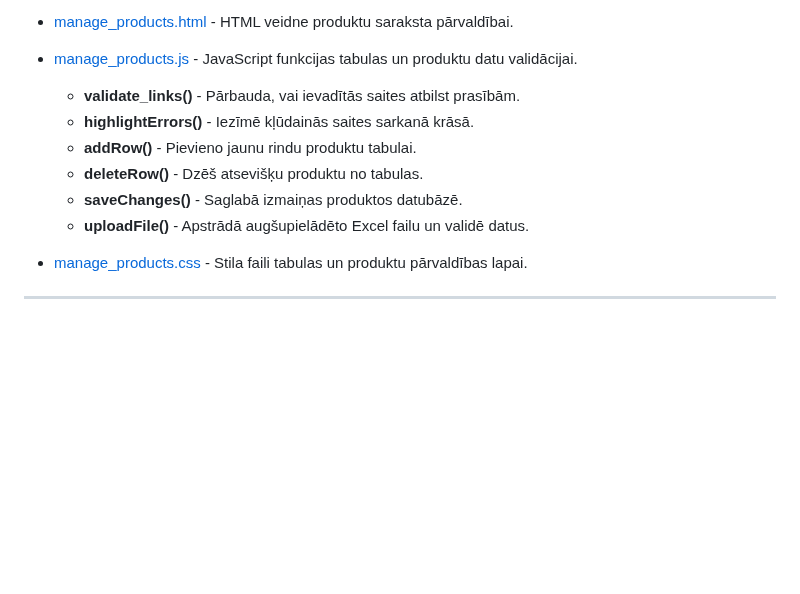
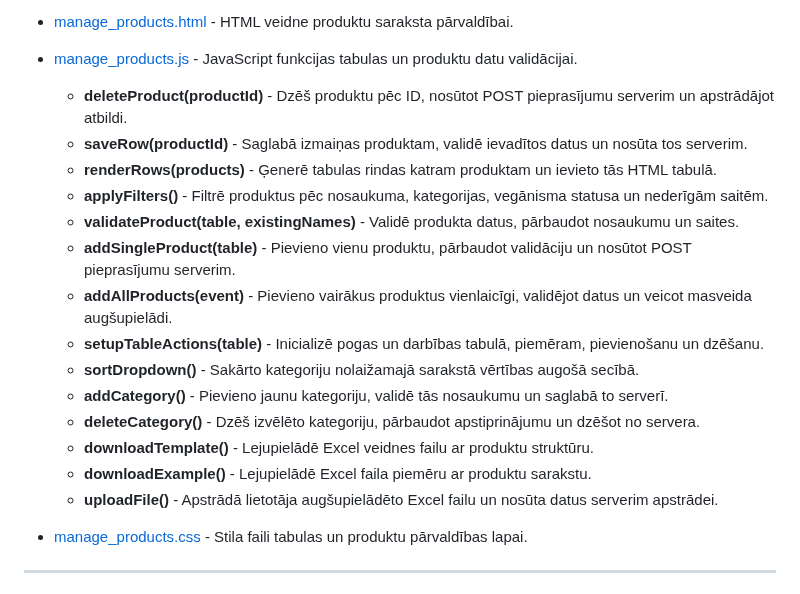
Before and after one commit to maximalian/ProLabD, a Markdown page: parskats/Projektēšanas pārskats/Projektēšanas pārskats.md, the part around the change. Rendered like a GitHub page; blank space fills up the shorter version.

```diff
--- a/parskats/Projektēšanas pārskats/Projektēšanas pārskats.md
+++ b/parskats/Projektēšanas pārskats/Projektēšanas pārskats.md
@@ -387,12 +387,20 @@ Programma ir izstrādāta, lai būtu lietotājam draudzīga, ar intuitīvu saska
 
 - [manage_products.html](https://github.com/maximalian/ProLabD/blob/master/templates/manage_products.html) - HTML veidne produktu saraksta pārvaldībai.
 - [manage_products.js](https://github.com/maximalian/ProLabD/blob/master/static/js/manage_products.js) - JavaScript funkcijas tabulas un produktu datu validācijai.
-  - **validate_links()** - Pārbauda, vai ievadītās saites atbilst prasībām.
-  - **highlightErrors()** - Iezīmē kļūdainās saites sarkanā krāsā.
-  - **addRow()** - Pievieno jaunu rindu produktu tabulai.
-  - **deleteRow()** - Dzēš atsevišķu produktu no tabulas.
-  - **saveChanges()** - Saglabā izmaiņas produktos datubāzē.
-  - **uploadFile()** - Apstrādā augšupielādēto Excel failu un validē datus.
+  - **deleteProduct(productId)** - Dzēš produktu pēc ID, nosūtot POST pieprasījumu serverim un apstrādājot atbildi.
+  - **saveRow(productId)** - Saglabā izmaiņas produktam, validē ievadītos datus un nosūta tos serverim.
+  - **renderRows(products)** - Ģenerē tabulas rindas katram produktam un ievieto tās HTML tabulā.
+  - **applyFilters()** - Filtrē produktus pēc nosaukuma, kategorijas, vegānisma statusa un nederīgām saitēm.
+  - **validateProduct(table, existingNames)** - Validē produkta datus, pārbaudot nosaukumu un saites.
+  - **addSingleProduct(table)** - Pievieno vienu produktu, pārbaudot validāciju un nosūtot POST pieprasījumu serverim.
+  - **addAllProducts(event)** - Pievieno vairākus produktus vienlaicīgi, validējot datus un veicot masveida augšupielādi.
+  - **setupTableActions(table)** - Inicializē pogas un darbības tabulā, piemēram, pievienošanu un dzēšanu.
+  - **sortDropdown()** - Sakārto kategoriju nolaižamajā sarakstā vērtības augošā secībā.
+  - **addCategory()** - Pievieno jaunu kategoriju, validē tās nosaukumu un saglabā to serverī.
+  - **deleteCategory()** - Dzēš izvēlēto kategoriju, pārbaudot apstiprinājumu un dzēšot no servera.
+  - **downloadTemplate()** - Lejupielādē Excel veidnes failu ar produktu struktūru.
+  - **downloadExample()** - Lejupielādē Excel faila piemēru ar produktu sarakstu.
+  - **uploadFile()** - Apstrādā lietotāja augšupielādēto Excel failu un nosūta datus serverim apstrādei.
 - [manage_products.css](https://github.com/maximalian/ProLabD/blob/master/static/css/manage_products.css) - Stila faili tabulas un produktu pārvaldības lapai.
 
 ---
```
